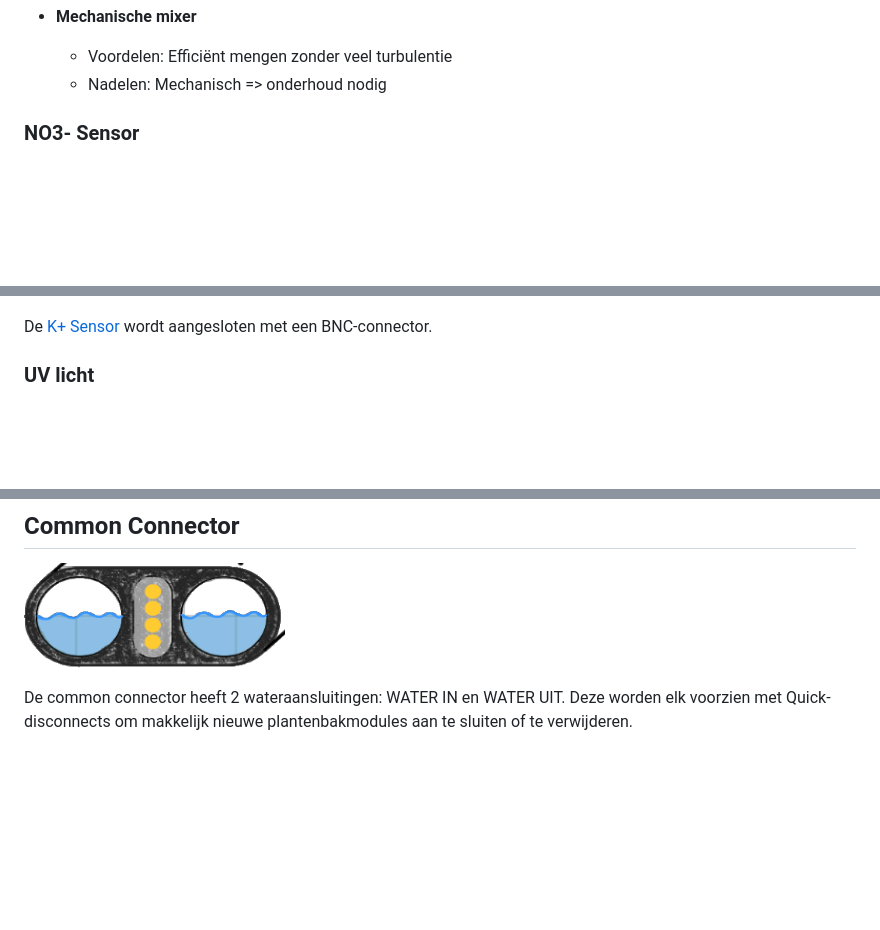
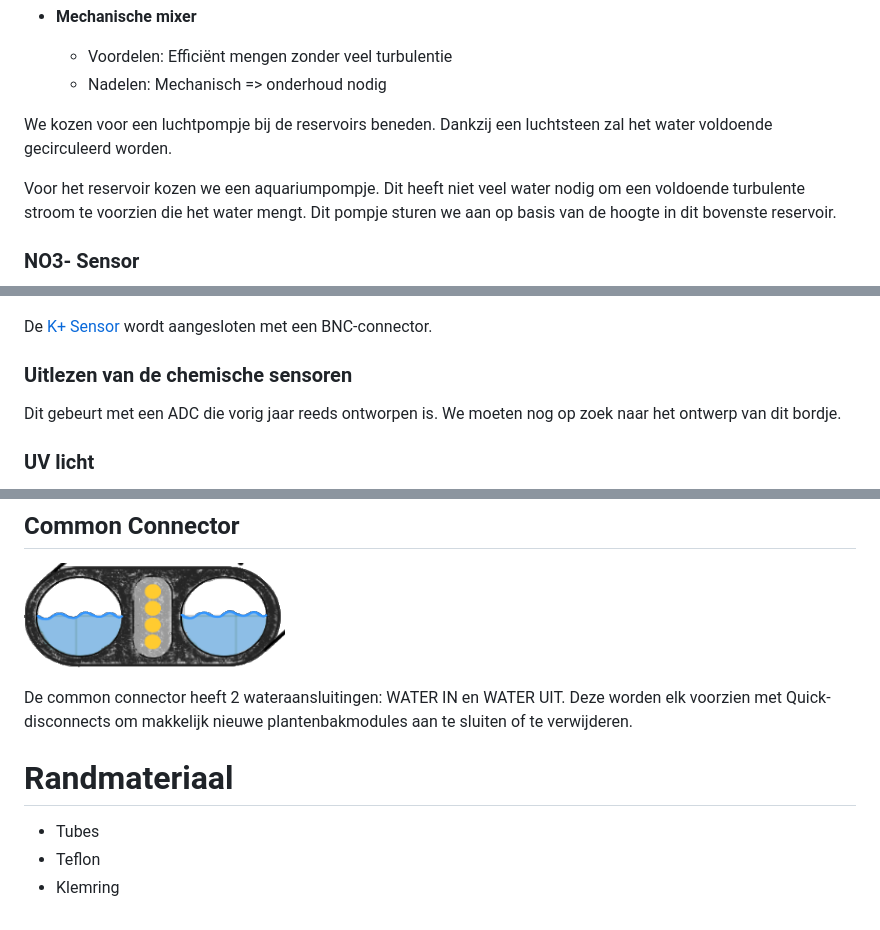
Before and after one commit to Vertical-Farming-IB3/Plan-T, a Markdown page: Watersysteem/Watersysteem.md, 3 parts joined by grey strips. GitHub-like rendering; blank space fills up the shorter version.

Commit message:
Wijzigingen na bespreking

```diff
--- a/Watersysteem/Watersysteem.md
+++ b/Watersysteem/Watersysteem.md
@@ -58,6 +60,10 @@ Er zijn verschillende opties voor watercirculatie:
 - **Mechanische mixer**
   - Voordelen: Efficiënt mengen zonder veel turbulentie
   - Nadelen: Mechanisch => onderhoud nodig
+
+We kozen voor een luchtpompje bij de reservoirs beneden. Dankzij een luchtsteen zal het water voldoende gecirculeerd worden.
+
+Voor het reservoir kozen we een aquariumpompje. Dit heeft niet veel water nodig om een voldoende turbulente stroom te voorzien die het water mengt. Dit pompje sturen we aan op basis van de hoogte in dit bovenste reservoir.
 
 ### NO3- Sensor
 
@@ -77,6 +83,9 @@ De [Ca2+ Sensor](http://www.measureteq.com/electrode-and-sensor/ion-selective-el
 
 De [K+ Sensor](http://www.measureteq.com/electrode-and-sensor/ion-selective-electrode/ise-2920-potassium-ion-selective-electrode.html) wordt aangesloten met een BNC-connector.
 
+### Uitlezen van de chemische sensoren
+Dit gebeurt met een ADC die vorig jaar reeds ontworpen is. We moeten nog op zoek naar het ontwerp van dit bordje.
+
 ### UV licht
 
 Een gebruiksklare oplossing is zeer duur en niet direct beschikbaar. We zouden een eigen UV-filter kunnen maken door de tube langsheen een UV-ledstrip te laten gaan.
@@ -110,3 +124,9 @@ Zie onderstaande links voor verschillende sensoren:
 ![Common Connector](./assets/Common_connector.png)
 
 De common connector heeft 2 wateraansluitingen: WATER IN en WATER UIT. Deze worden elk voorzien met Quick-disconnects om makkelijk nieuwe plantenbakmodules aan te sluiten of te verwijderen.
+
+# Randmateriaal
+
+- Tubes
+- Teflon
+- Klemring
```
Also changed, not shown: other parts of Watersysteem/Watersysteem.md (+8 -1 lines).
